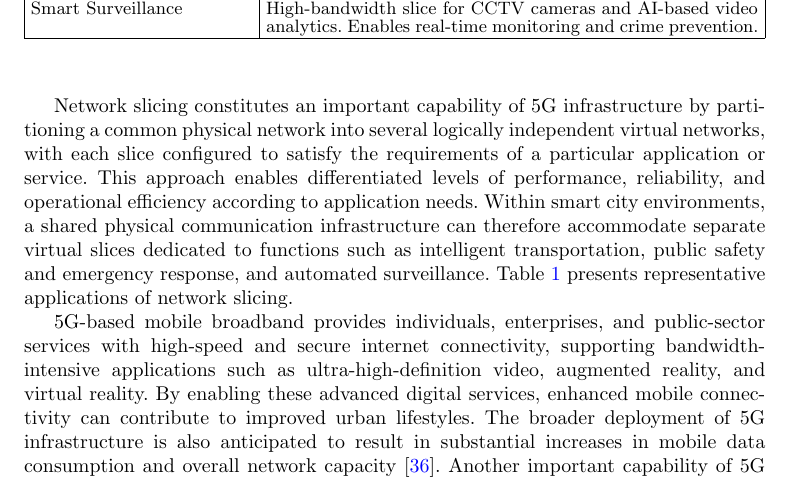
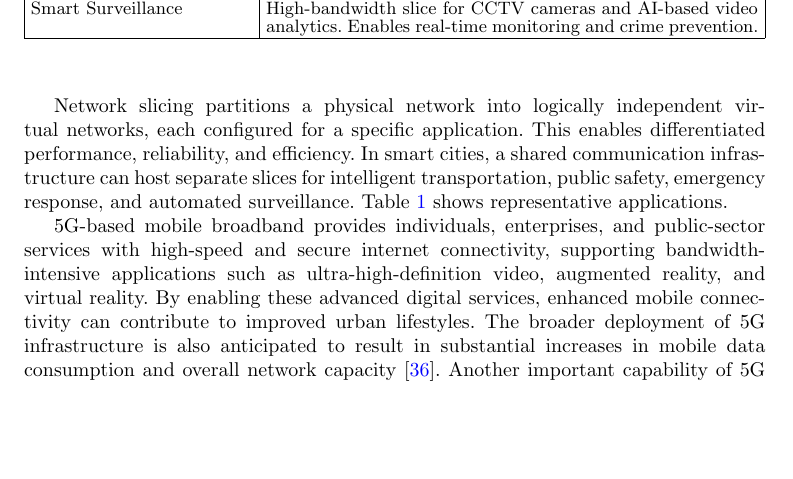
Before and after one commit to DerrickUnleashed/DesignSmartCities, a LaTeX paper (main.tex): part of page 11 of 51 before the commit and part of page 11 of 50 after it, cut so that both start at the same text, the shorter picture padded with empty space. Compiled offline with pdfLaTeX.

Commit message:
docs: revise network slicing paragraph

```diff
--- a/main.tex
+++ b/main.tex
@@ -200,7 +200,7 @@ Cellular radio access networks use low-power transmission over limited areas, in
 
 Beamforming, used in MIMO and 5G, directs signals to a specific user instead of broadcasting in all directions. This reduces interference, enables high-speed data transfer, and supports many simultaneous IoT connections.
 
-Network slicing constitutes an important capability of 5G infrastructure by partitioning a common physical network into several logically independent virtual networks, with each slice configured to satisfy the requirements of a particular application or service. This approach enables differentiated levels of performance, reliability, and operational efficiency according to application needs. Within smart city environments, a shared physical communication infrastructure can therefore accommodate separate virtual slices dedicated to functions such as intelligent transportation, public safety and emergency response, and automated surveillance. Table~\ref{tab:slicing} presents representative applications of network slicing.
+Network slicing partitions a physical network into logically independent virtual networks, each configured for a specific application. This enables differentiated performance, reliability, and efficiency. In smart cities, a shared communication infrastructure can host separate slices for intelligent transportation, public safety, emergency response, and automated surveillance. Table~\ref{tab:slicing} shows representative applications.
 
 \begin{table}[!t]
 \caption{Use Cases of Network Slicing}
```
